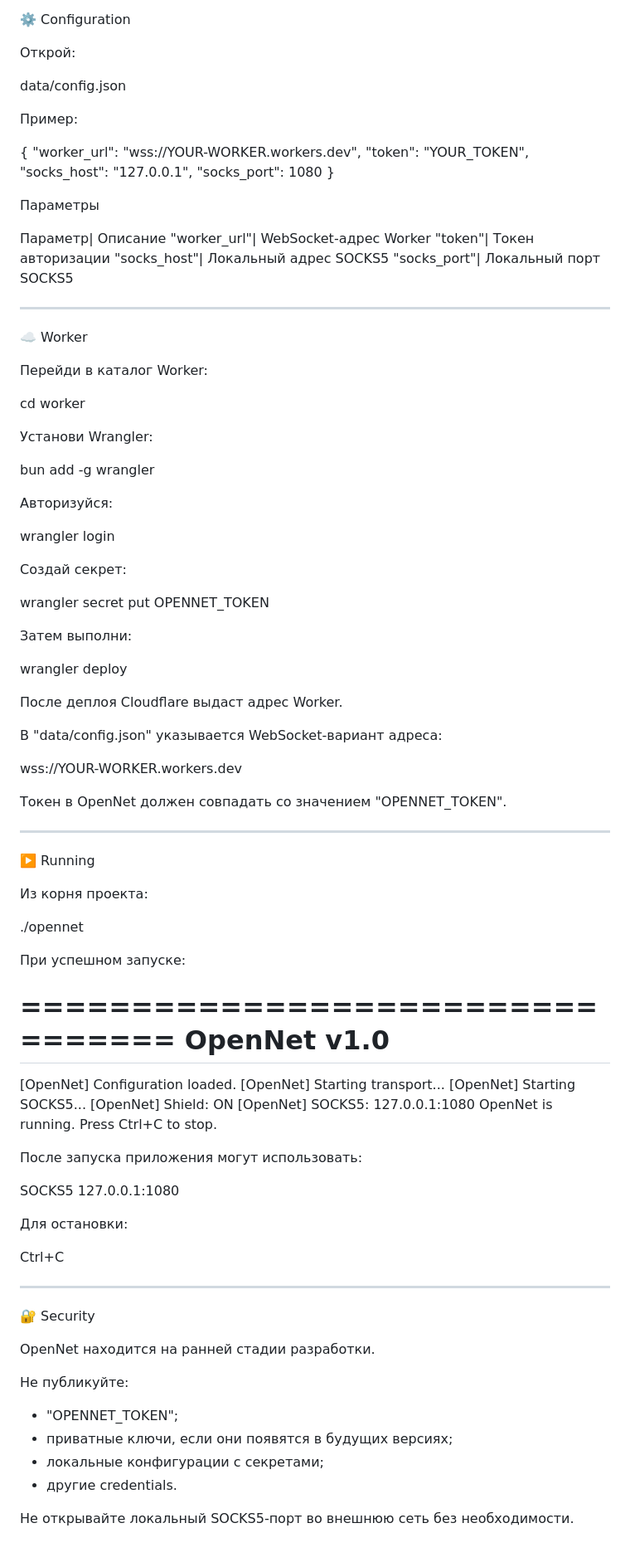
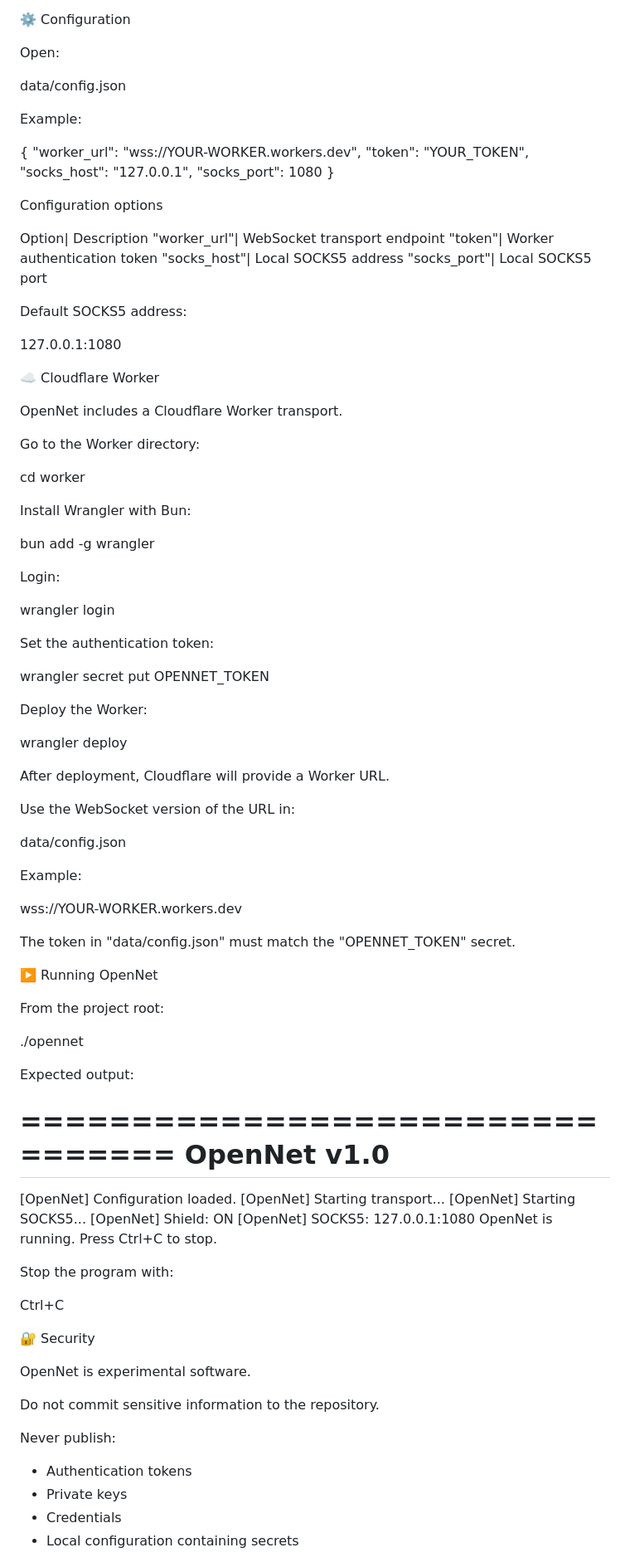
Before and after one commit to qopix/OpenNet, a Markdown page: README.md, the part around one of its changes. Shown at 83% size. GitHub-like rendering.

```diff
--- a/README.md
+++ b/README.md
@@ -119,11 +115,11 @@ go build -o opennet ./cmd/opennet
 
 ⚙️ Configuration
 
-Открой:
+Open:
 
 data/config.json
 
-Пример:
+Example:
 
 {
   "worker_url": "wss://YOUR-WORKER.workers.dev",
@@ -132,55 +128,61 @@ data/config.json
   "socks_port": 1080
 }
 
-Параметры
+Configuration options
 
-Параметр| Описание
-"worker_url"| WebSocket-адрес Worker
-"token"| Токен авторизации
-"socks_host"| Локальный адрес SOCKS5
-"socks_port"| Локальный порт SOCKS5
+Option| Description
+"worker_url"| WebSocket transport endpoint
+"token"| Worker authentication token
+"socks_host"| Local SOCKS5 address
+"socks_port"| Local SOCKS5 port
 
----
+Default SOCKS5 address:
 
-☁️ Worker
+127.0.0.1:1080
 
-Перейди в каталог Worker:
+☁️ Cloudflare Worker
+
+OpenNet includes a Cloudflare Worker transport.
+
+Go to the Worker directory:
 
 cd worker
 
-Установи Wrangler:
+Install Wrangler with Bun:
 
 bun add -g wrangler
 
-Авторизуйся:
+Login:
 
 wrangler login
 
-Создай секрет:
+Set the authentication token:
 
 wrangler secret put OPENNET_TOKEN
 
-Затем выполни:
+Deploy the Worker:
 
 wrangler deploy
 
-После деплоя Cloudflare выдаст адрес Worker.
+After deployment, Cloudflare will provide a Worker URL.
 
-В "data/config.json" указывается WebSocket-вариант адреса:
+Use the WebSocket version of the URL in:
+
+data/config.json
+
+Example:
 
 wss://YOUR-WORKER.workers.dev
 
-Токен в OpenNet должен совпадать со значением "OPENNET_TOKEN".
+The token in "data/config.json" must match the "OPENNET_TOKEN" secret.
 
----
+▶️ Running OpenNet
 
-▶️ Running
-
-Из корня проекта:
+From the project root:
 
 ./opennet
 
-При успешном запуске:
+Expected output:
 
 =================================
  OpenNet v1.0
@@ -193,27 +195,20 @@ wss://YOUR-WORKER.workers.dev
 OpenNet is running.
 Press Ctrl+C to stop.
 
-После запуска приложения могут использовать:
-
-SOCKS5
-127.0.0.1:1080
-
-Для остановки:
+Stop the program with:
 
 Ctrl+C
 
----
-
 🔐 Security
 
-OpenNet находится на ранней стадии разработки.
+OpenNet is experimental software.
 
-Не публикуйте:
+Do not commit sensitive information to the repository.
 
-- "OPENNET_TOKEN";
-- приватные ключи, если они появятся в будущих версиях;
-- локальные конфигурации с секретами;
-- другие credentials.
+Never publish:
 
-Не открывайте локальный SOCKS5-порт во внешнюю сеть без необходимости.
+- Authentication tokens
+- Private keys
+- Credentials
+- Local configuration containing secrets
 
```
Also changed, not shown: other parts of README.md (+79 -84 lines).
